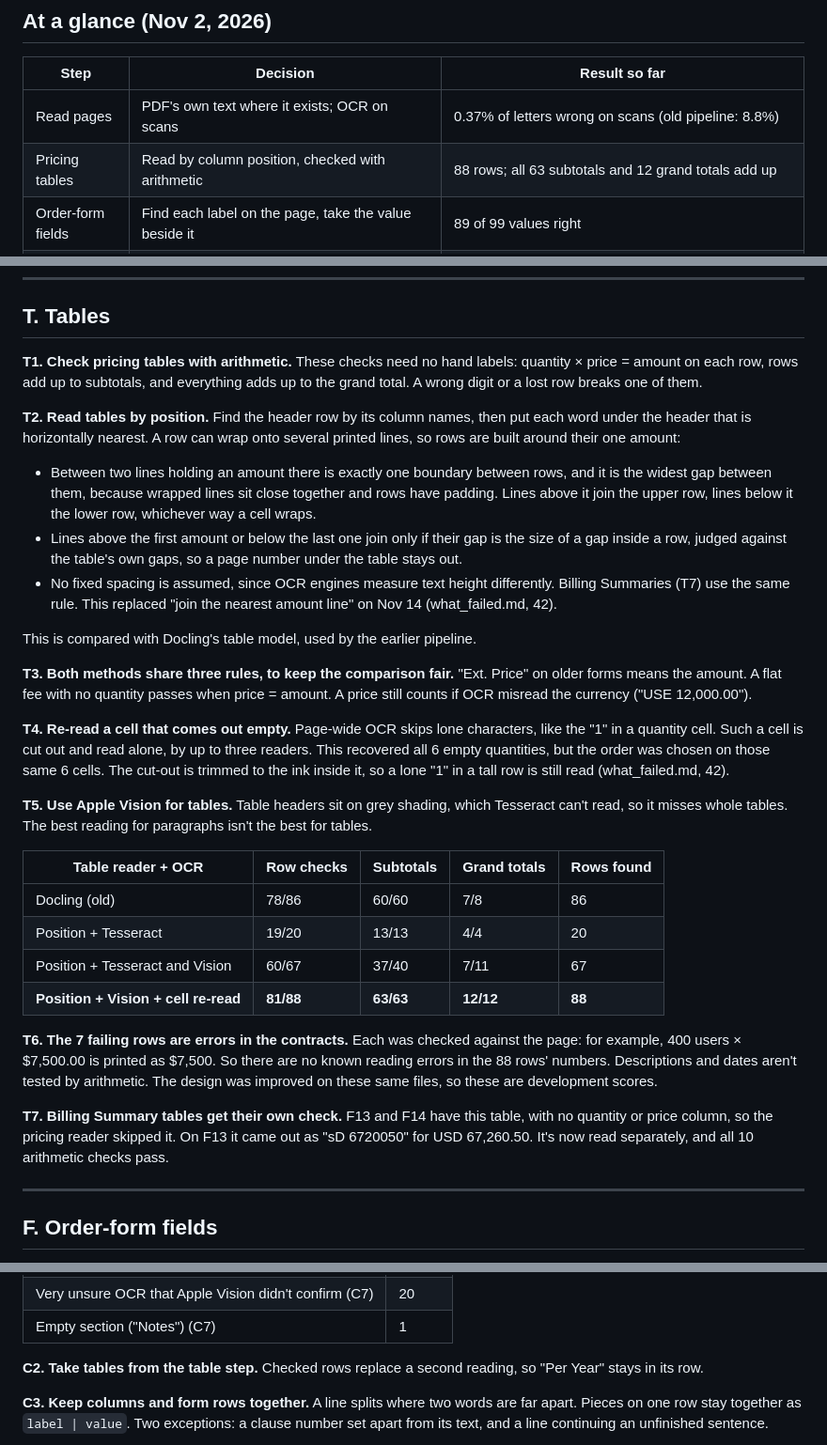
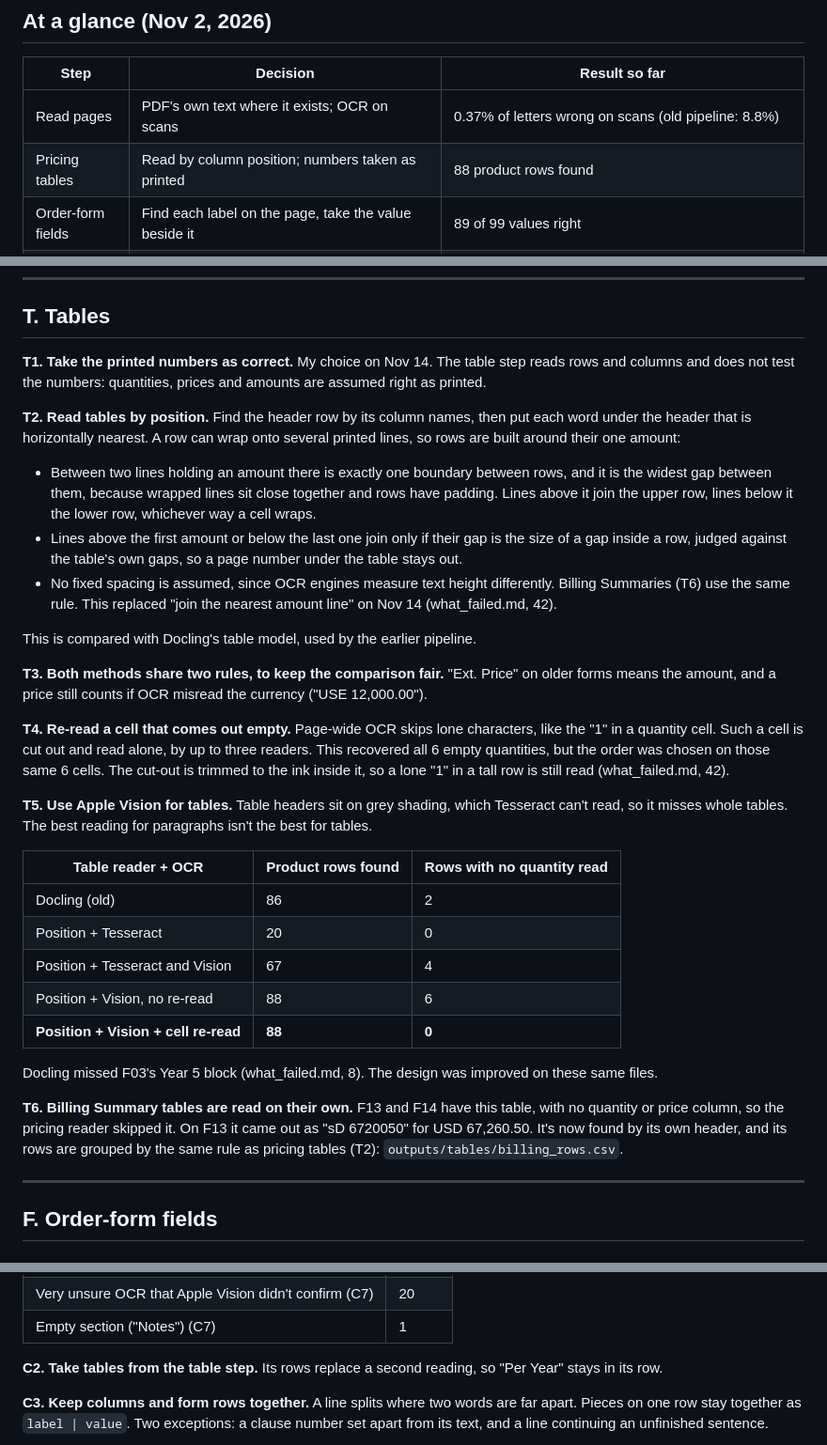
Before and after one commit to jpeterwang7/EdTech-Contract-Information-Extraction, a Markdown page: docs/decisions.md, 3 parts joined by grey strips. Shown at 94% size. Drawn GitHub-style.

```diff
--- a/docs/decisions.md
+++ b/docs/decisions.md
@@ -8,7 +8,7 @@ these decisions are in [what_failed.md](what_failed.md).
 | Step | Decision | Result so far |
 |---|---|---|
 | Read pages | PDF's own text where it exists; OCR on scans | 0.37% of letters wrong on scans (old pipeline: 8.8%) |
-| Pricing tables | Read by column position, checked with arithmetic | 88 rows; all 63 subtotals and 12 grand totals add up |
+| Pricing tables | Read by column position; numbers taken as printed | 88 product rows found |
 | Order-form fields | Find each label on the page, take the value beside it | 89 of 99 values right |
 | Clean text | Remove page clutter, join lines into whole paragraphs | Cut-off sentences: 2,119 → 10 |
 | Privacy passages | Term list, semantic similarity and Llama vote on each block; a person checks where they disagree | All core text found; a person reads 8.6% of the words; matches a person's yes or no on 484 of 487 blocks (tuning files) |
@@ -75,8 +75,8 @@ lines and no score. It fixed some words ("violation") and added others' errors (
 
 ## T. Tables
 
-**T1. Check pricing tables with arithmetic.** These checks need no hand labels: quantity × price = amount on each row,
-rows add up to subtotals, and everything adds up to the grand total. A wrong digit or a lost row breaks one of them.
+**T1. Take the printed numbers as correct.** My choice on Nov 14. The table step reads rows and columns and does not test
+the numbers: quantities, prices and amounts are assumed right as printed.
 
 **T2. Read tables by position.** Find the header row by its column names, then put each word under the header that is
 horizontally nearest. A row can wrap onto several printed lines, so rows are built around their one amount:
@@ -85,13 +85,13 @@ horizontally nearest. A row can wrap onto several printed lines, so rows are bui
   it the lower row, whichever way a cell wraps.
 - Lines above the first amount or below the last one join only if their gap is the size of a gap inside a row, judged
   against the table's own gaps, so a page number under the table stays out.
-- No fixed spacing is assumed, since OCR engines measure text height differently. Billing Summaries (T7) use the same
+- No fixed spacing is assumed, since OCR engines measure text height differently. Billing Summaries (T6) use the same
   rule. This replaced "join the nearest amount line" on Nov 14 (what_failed.md, 42).
 
 This is compared with Docling's table model, used by the earlier pipeline.
 
-**T3. Both methods share three rules, to keep the comparison fair.** "Ext. Price" on older forms means the amount. A flat
-fee with no quantity passes when price = amount. A price still counts if OCR misread the currency ("USE 12,000.00").
+**T3. Both methods share two rules, to keep the comparison fair.** "Ext. Price" on older forms means the amount, and a
+price still counts if OCR misread the currency ("USE 12,000.00").
 
 **T4. Re-read a cell that comes out empty.** Page-wide OCR skips lone characters, like the "1" in a quantity cell. Such a
 cell is cut out and read alone, by up to three readers. This recovered all 6 empty quantities, but the order was chosen
@@ -101,20 +101,19 @@ on those same 6 cells. The cut-out is trimmed to the ink inside it, so a lone "1
 **T5. Use Apple Vision for tables.** Table headers sit on grey shading, which Tesseract can't read, so it misses whole
 tables. The best reading for paragraphs isn't the best for tables.
 
-| Table reader + OCR | Row checks | Subtotals | Grand totals | Rows found |
-|---|---|---|---|---|
-| Docling (old) | 78/86 | 60/60 | 7/8 | 86 |
-| Position + Tesseract | 19/20 | 13/13 | 4/4 | 20 |
-| Position + Tesseract and Vision | 60/67 | 37/40 | 7/11 | 67 |
-| **Position + Vision + cell re-read** | **81/88** | **63/63** | **12/12** | **88** |
+| Table reader + OCR | Product rows found | Rows with no quantity read |
+|---|---|---|
+| Docling (old) | 86 | 2 |
+| Position + Tesseract | 20 | 0 |
+| Position + Tesseract and Vision | 67 | 4 |
+| Position + Vision, no re-read | 88 | 6 |
+| **Position + Vision + cell re-read** | **88** | **0** |
 
-**T6. The 7 failing rows are errors in the contracts.** Each was checked against the page: for example, 400 users ×
-$7,500.00 is printed as $7,500. So there are no known reading errors in the 88 rows' numbers. Descriptions and dates
-aren't tested by arithmetic. The design was improved on these same files, so these are development scores.
+Docling missed F03's Year 5 block (what_failed.md, 8). The design was improved on these same files.
 
-**T7. Billing Summary tables get their own check.** F13 and F14 have this table, with no quantity or price column, so
-the pricing reader skipped it. On F13 it came out as "sD 6720050" for USD 67,260.50. It's now read separately, and all 10
-arithmetic checks pass.
+**T6. Billing Summary tables are read on their own.** F13 and F14 have this table, with no quantity or price column, so
+the pricing reader skipped it. On F13 it came out as "sD 6720050" for USD 67,260.50. It's now found by its own header,
+and its rows are grouped by the same rule as pricing tables (T2): `outputs/tables/billing_rows.csv`.
 
 ---
 
@@ -178,7 +177,7 @@ reasons in `outputs/text/removed.csv`.
 | Very unsure OCR that Apple Vision didn't confirm (C7) | 20 |
 | Empty section ("Notes") (C7) | 1 |
 
-**C2. Take tables from the table step.** Checked rows replace a second reading, so "Per Year" stays in its row.
+**C2. Take tables from the table step.** Its rows replace a second reading, so "Per Year" stays in its row.
 
 **C3. Keep columns and form rows together.** A line splits where two words are far apart. Pieces on one row stay together
 as `label | value`. Two exceptions: a clause number set apart from its text, and a line continuing an unfinished sentence.
```
Also changed, not shown: other parts of docs/decisions.md (+1 -1 lines), README.md (+6 -6 lines), docs/what_failed.md (+8 -16 lines), docs/table_reading_example.png, 12 other files.
